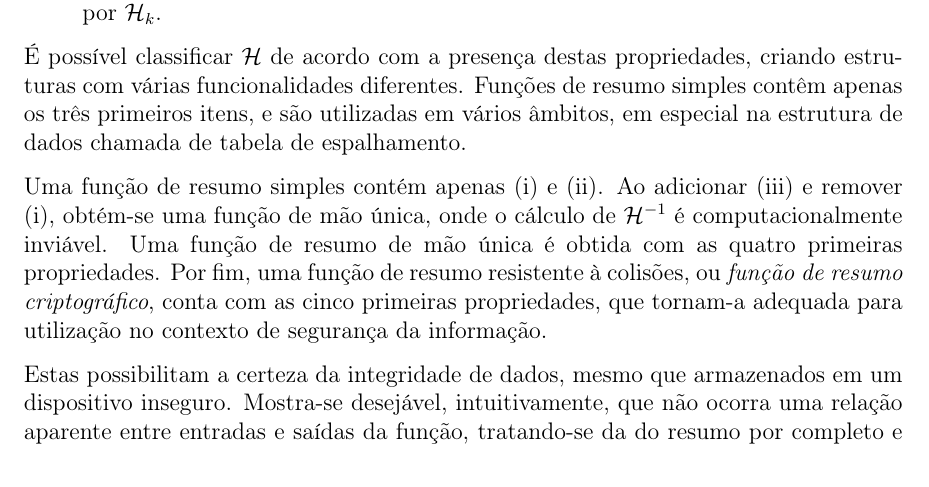
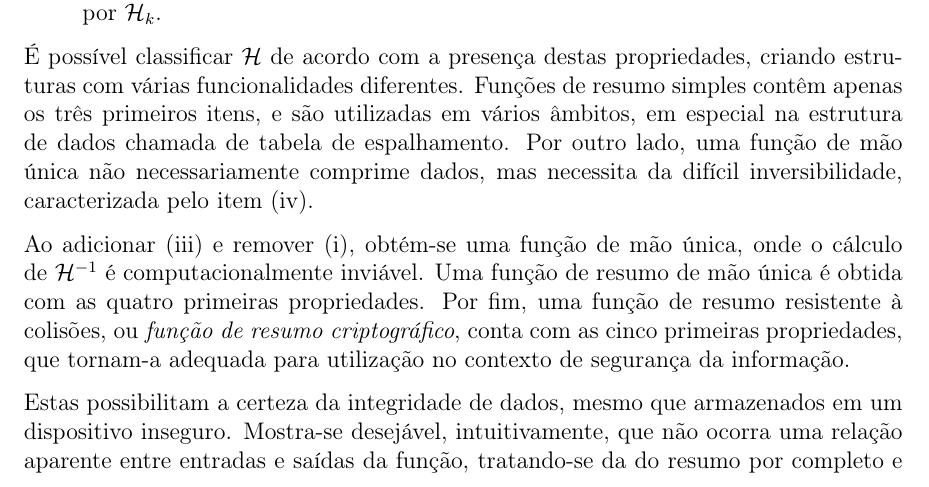
Before and after one commit to zambonin/bsc, a LaTeX document (bsc.tex): part of page 10 of 25, cut so that both start at the same text. Compiled offline with pdfLaTeX.

Commit message:
sharelatex: update bsc.tex from r11710 to r11739

```diff
--- a/bsc.tex
+++ b/bsc.tex
@@ -496,10 +496,11 @@ computação excedem a validade ou utilidade da informação desejada.
 criando estruturas com várias funcionalidades diferentes. Funções de
 resumo simples contêm apenas os três primeiros itens, e são utilizadas em
 vários âmbitos, em especial na estrutura de dados chamada de tabela de
-espalhamento.
+espalhamento. Por outro lado, uma função de mão única não necessariamente
+comprime dados, mas necessita da difícil inversibilidade, caracterizada pelo
+item (iv).
 
-
-Uma função de resumo simples contém apenas (i) e (ii). Ao adicionar (iii) e
+Ao adicionar (iii) e
 remover (i), obtém-se uma função de mão única, onde o cálculo de $\hh{}^{-1}$ é
 computacionalmente inviável. Uma função de resumo de mão única é obtida com as
 quatro primeiras propriedades. Por fim, uma função de resumo resistente à
```
